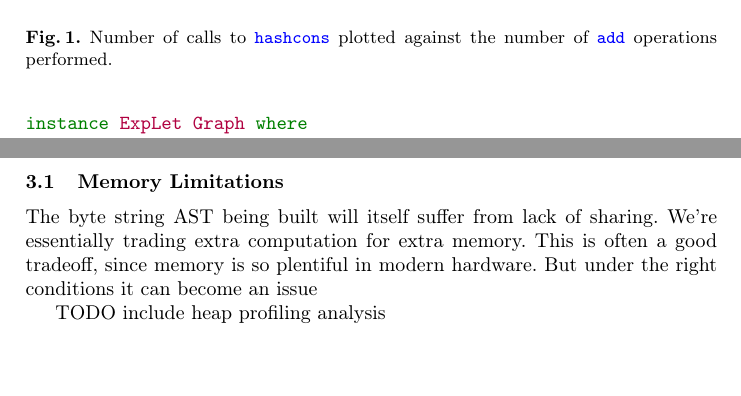
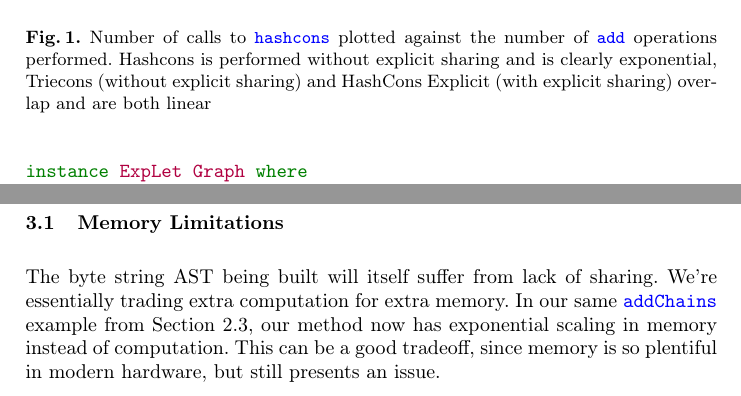
Before and after one commit to dalvescb/AltSharingInEDSL_Paper, a LaTeX thesis (paper/paper.tex): two parts of pages 5 and 7 of 9 before the commit and two parts of pages 5 and 7 of 10 after it, joined at a grey line, cut so that both start at the same text. Compiled offline with pdfLaTeX.

Commit message:
added better plot

```diff
--- a/paper/paper.tex
+++ b/paper/paper.tex
@@ -246,7 +246,12 @@ addChains x0 =
 \begin{figure}
   \centering
   \includegraphics[width=0.6\textwidth]{figs/hashconscmp.png}
-  \caption{Number of calls to \mintinline{haskell}{hashcons} plotted against the number of \mintinline{haskell}{add} operations performed.} \label{fig:hashcons}
+  \caption{Number of calls to \mintinline{haskell}{hashcons} plotted against the
+    number of \mintinline{haskell}{add} operations performed.
+    Hashcons is performed without explicit sharing and is clearly exponential,
+    Triecons (without explicit sharing) and HashCons Explicit (with explicit
+    sharing) overlap and are both linear
+  } \label{fig:hashcons}
 \end{figure}
 As shown in Fig.~\ref{fig:hashcons}, this code will perform approximately
 $2^{n+1}$ \mintinline{haskell}{hashcons} operations, where $n$ is the number of \mintinline{haskell}{add}s.
@@ -392,11 +397,11 @@ but at the expense of storing redundant byte strings.
 
 \subsection{Memory Limitations}
 The byte string AST being built will itself suffer from lack of sharing. We're
-essentially trading extra computation for extra memory. This is often a good
-tradeoff, since memory is so plentiful in modern hardware. But under the right
-conditions it can become an issue
-
-TODO include heap profiling analysis
+essentially trading extra computation for extra memory. In our same
+\mintinline{haskell}{addChains} example from Section \ref{limithashcons}, our
+method now has exponential scaling in memory instead of computation. This can be
+a good tradeoff, since memory is so plentiful in modern hardware, but still
+presents an issue.
 
 \section{Explicit Sharing Of ByteString ASTs}
 We propose another solution to this issue, taking inspiration again from the
```
Also changed, not shown: AltSharing/plot.png, paper/figs/hashconscmp.png, paper/paper.pdf, paper/paper.tex (2 more changed lines), 2 other files.
